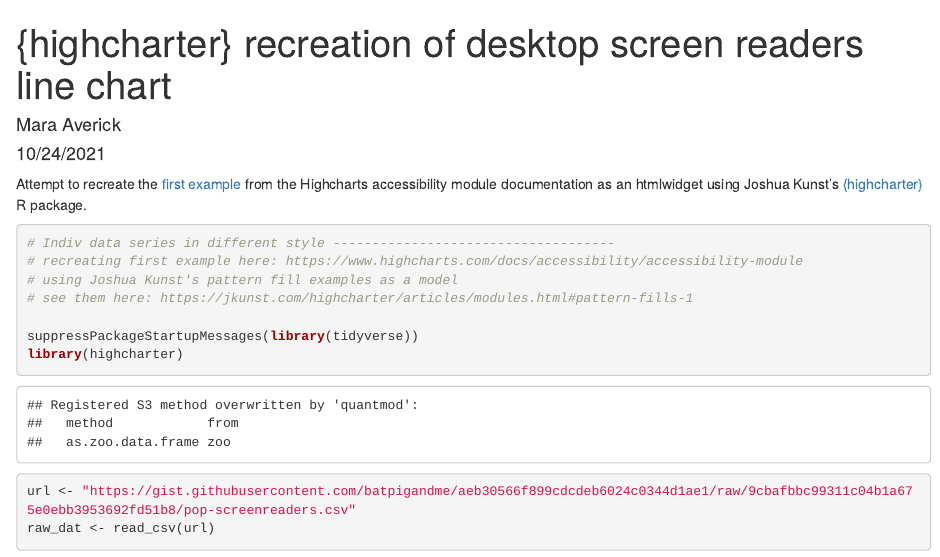
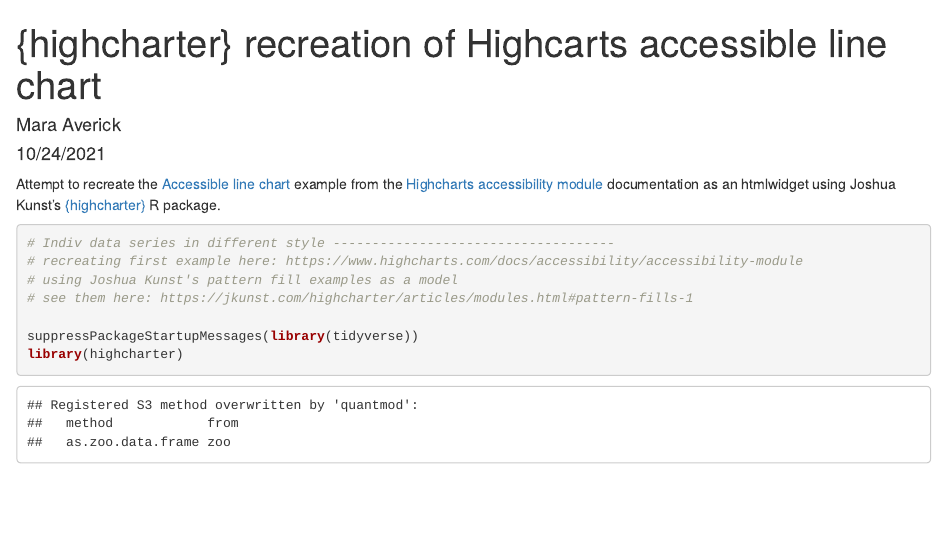
Before and after one commit to batpigandme/accessible-highcharter, an R Markdown document (Rmd/screen-reader-line-chart.Rmd): the page in a window 1100 px wide, from its top. The pictures show the output file Rmd/screen-reader-line-chart.html that the author committed with the source, opened offline.

Commit message:
Add correct link

````diff
--- a/Rmd/screen-reader-line-chart.Rmd
+++ b/Rmd/screen-reader-line-chart.Rmd
@@ -1,5 +1,5 @@
 ---
-title: '{highcharter} recreation of desktop screen readers line chart'
+title: '{highcharter} recreation of Highcarts accessible line chart'
 author: "Mara Averick"
 date: "10/24/2021"
 output: html_document
@@ -9,7 +9,7 @@
 knitr::opts_chunk$set(echo = TRUE)
 ```
 
-Attempt to recreate the [first example](https://www.highcharts.com/docs/accessibility/accessibility-module) from the Highcharts accessibility module documentation as an htmlwidget using Joshua Kunst's [{highcharter}](https://jkunst.com/highcharter/index.html) R package.
+Attempt to recreate the [Accessible line chart](https://www.highcharts.com/demo/accessible-line) example from the [Highcharts accessibility module](https://www.highcharts.com/docs/accessibility/accessibility-module) documentation as an htmlwidget using Joshua Kunst's [{highcharter}](https://jkunst.com/highcharter/index.html) R package.
 
 
 ```{r}
````
Also changed, not shown: Rmd/screen-reader-line-chart.html, Rmd/screen-reader-line-chart.Rmd (1 more changed lines), 1 other file.
